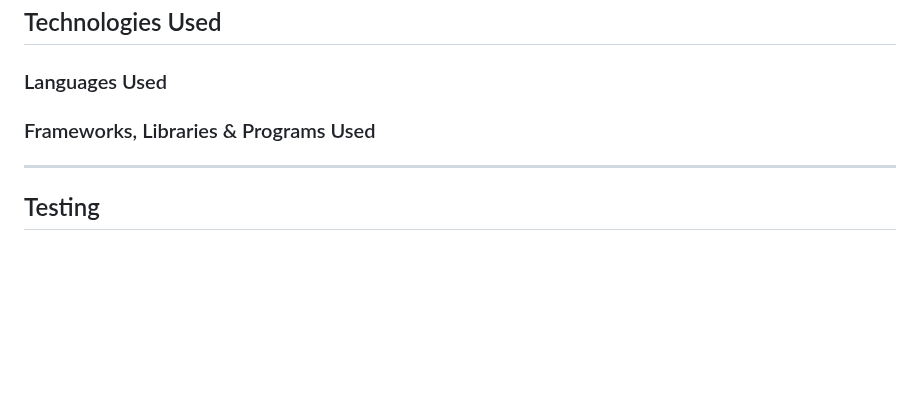
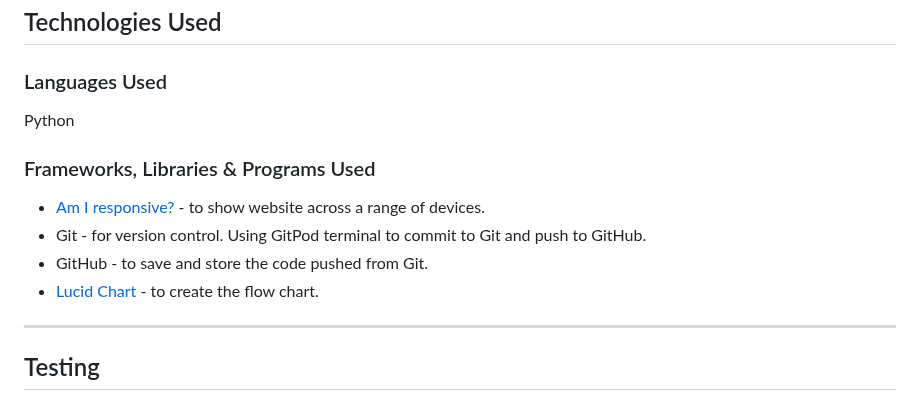
Before and after one commit to Sarohia94/Project-3-Hangman, a Markdown page: README.md, the part around the change. Drawn GitHub-style; blank space fills up the shorter version.

Commit message:
Update technologies used section

```diff
--- a/README.md
+++ b/README.md
@@ -94,8 +94,13 @@ To assist the user, a hint is provided that words to be guessed in this game are
 ## Technologies Used
 
 ### Languages Used
+Python
 
 ### Frameworks, Libraries & Programs Used
+* [Am I responsive?](https://ui.dev/amiresponsive) - to show website across a range of devices.
+* Git - for version control. Using GitPod terminal to commit to Git and push to GitHub.
+* GitHub - to save and store the code pushed from Git.
+* [Lucid Chart](https://lucid.app/) - to create the flow chart.
 
 - - -
 
```
